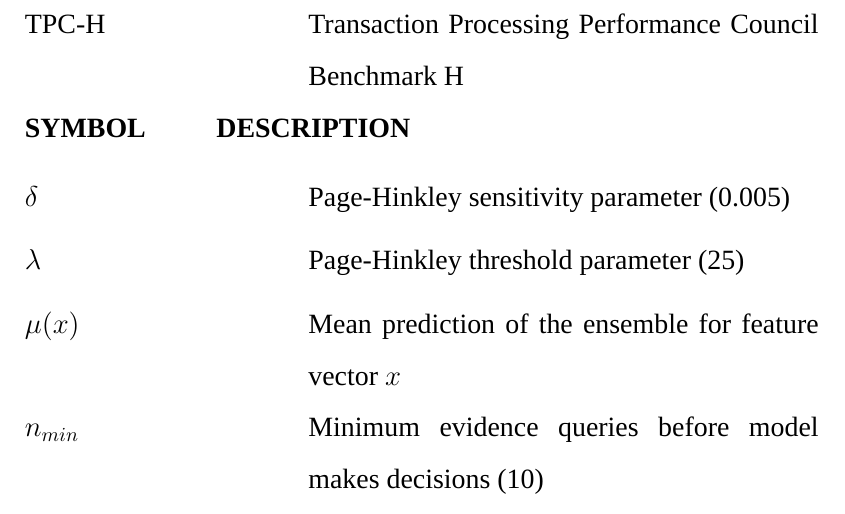
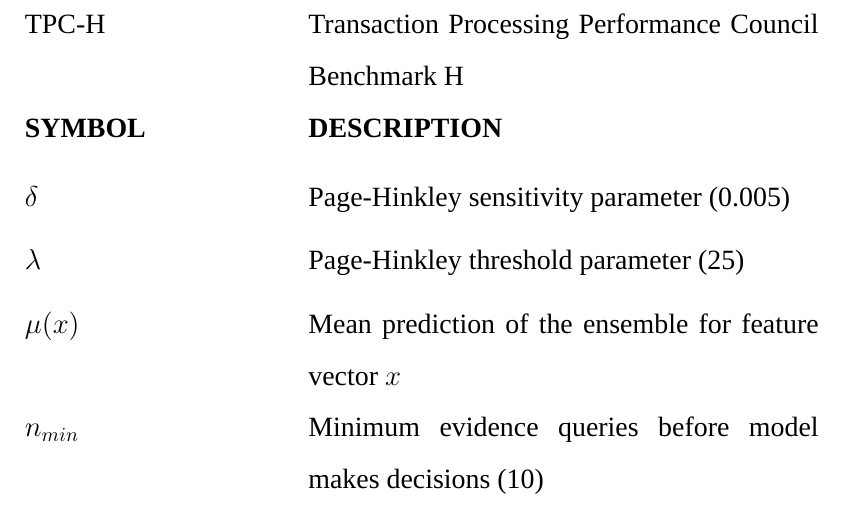
Before and after one commit to Padmesh-21/QueryPilot, a LaTeX thesis (paper/project-report-template/main.tex, which reads paper/project-report-template/frontmatter/list_of_abbreviations.tex): part of page 12 of 58, cut so that both start at the same text. Compiled offline with XeLaTeX; a missing font is replaced by an installed copy or a similar font.

Commit message:
patch up

```diff
--- a/paper/project-report-template/frontmatter/list_of_abbreviations.tex
+++ b/paper/project-report-template/frontmatter/list_of_abbreviations.tex
@@ -38,7 +38,7 @@
   SQL     & Structured Query Language \\[0.2cm]
   TPC-H   & Transaction Processing Performance Council Benchmark H \\[0.4cm]
 
-  \multicolumn{2}{@{}l@{}}{\textbf{SYMBOL} \hspace{1cm} \textbf{DESCRIPTION}} \\[0.3cm]
+  \textbf{SYMBOL} & \textbf{DESCRIPTION} \\[0.3cm]
 
   $\delta$    & Page-Hinkley sensitivity parameter (0.005) \\[0.2cm]
   $\lambda$   & Page-Hinkley threshold parameter (25) \\[0.2cm]
```
